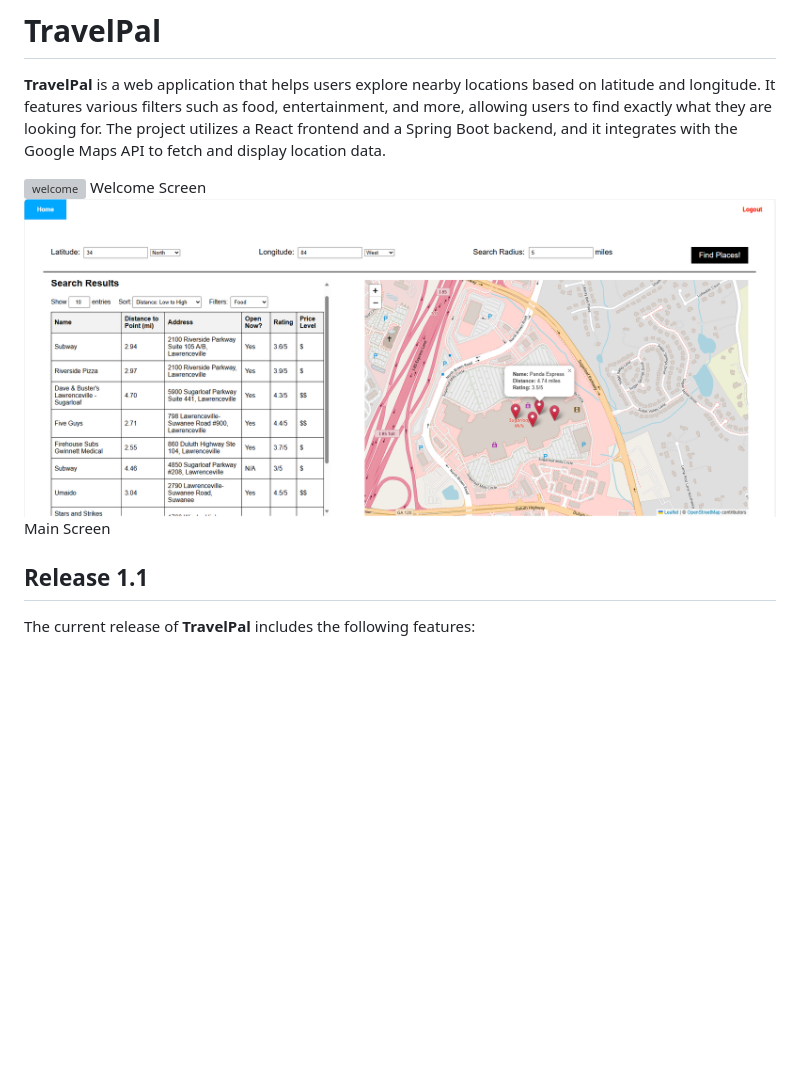
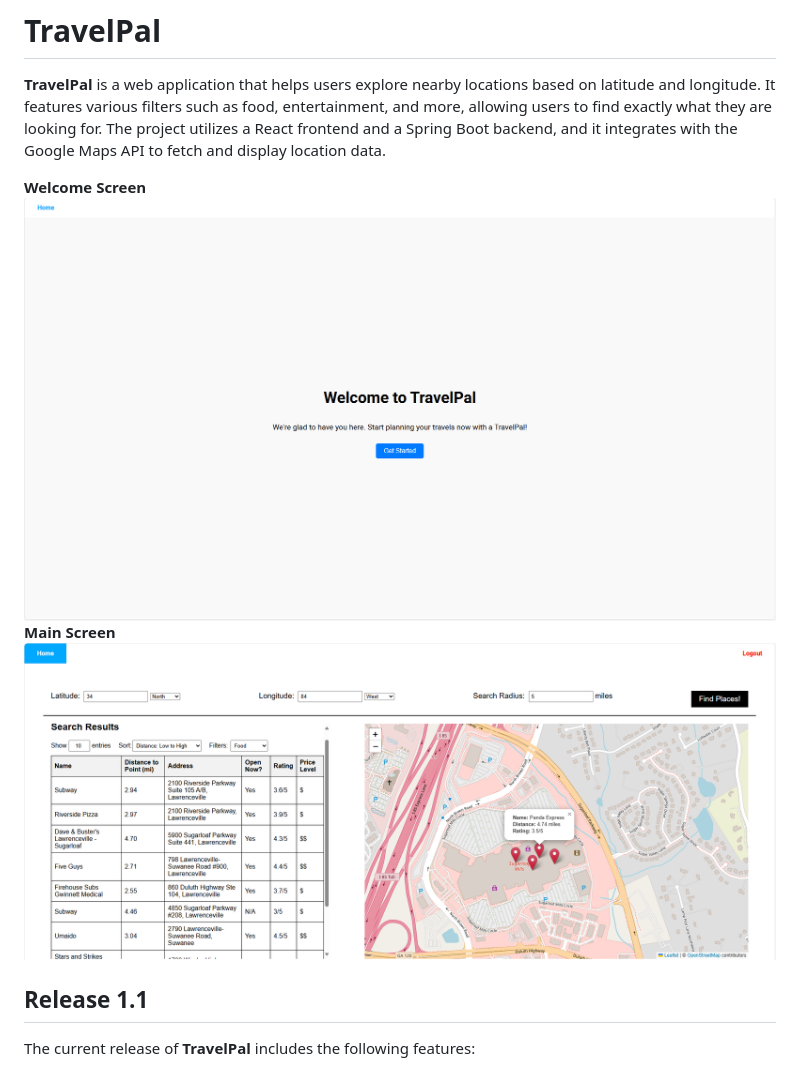
Before and after one commit to rmmhm/TravelPal, a Markdown page: README.md, the part around the change. Drawn GitHub-style; blank space fills up the shorter version; grey boxes are pictures that could not be loaded.

Commit message:
Fixed image

```diff
--- a/README.md
+++ b/README.md
@@ -2,12 +2,10 @@
 
 **TravelPal** is a web application that helps users explore nearby locations based on latitude and longitude. It features various filters such as food, entertainment, and more, allowing users to find exactly what they are looking for. The project utilizes a React frontend and a Spring Boot backend, and it integrates with the Google Maps API to fetch and display location data.
 
-
-![welcome](./assets/travelPal_welcome.png)
- Welcome Screen
+**Welcome Screen**
+![welcome](./assets/travelpal_welcome.png)
+**Main Screen**
 ![main_screen](./assets/TravelPal_main.png)
-Main Screen
-
 ## Release 1.1
 The current release of **TravelPal** includes the following features:
 - **Search by Location**: Enter latitude and longitude to get a list of nearby places.
```
